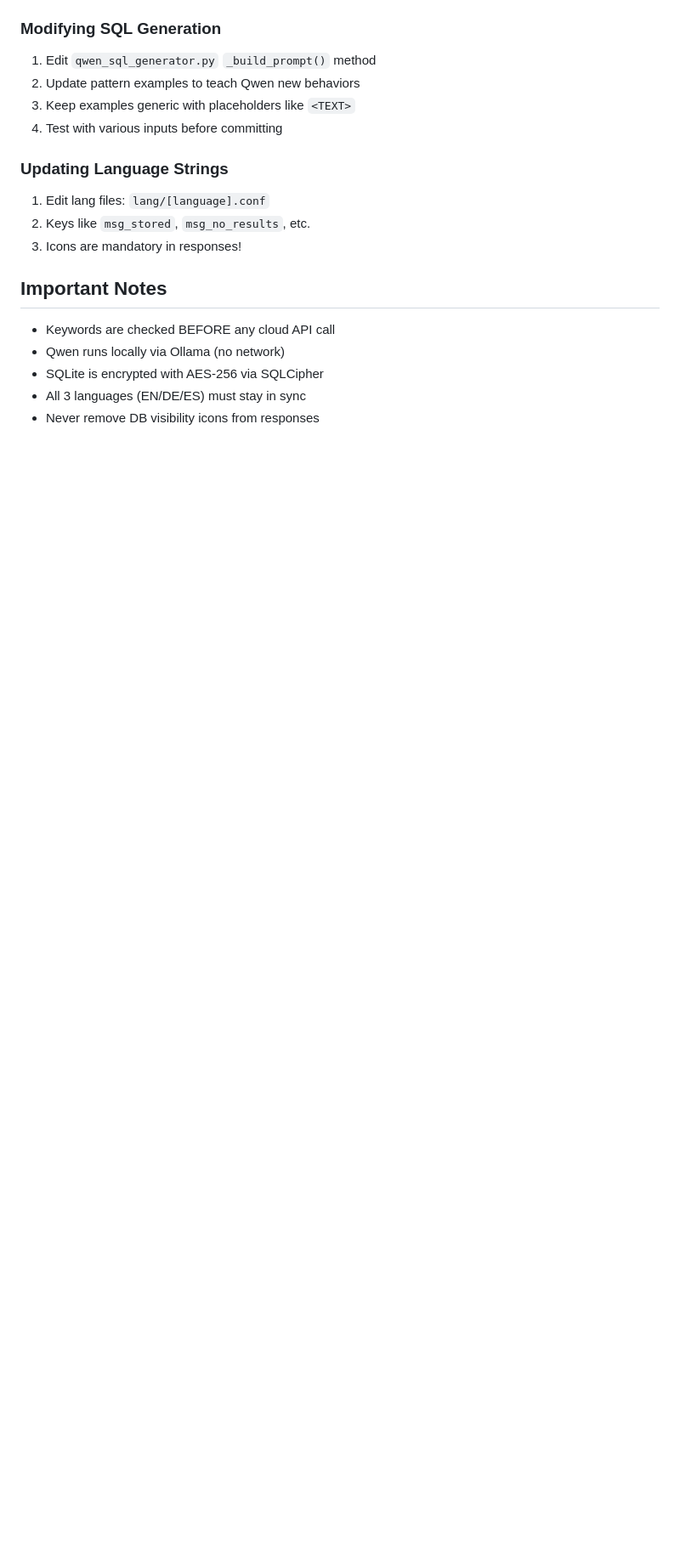
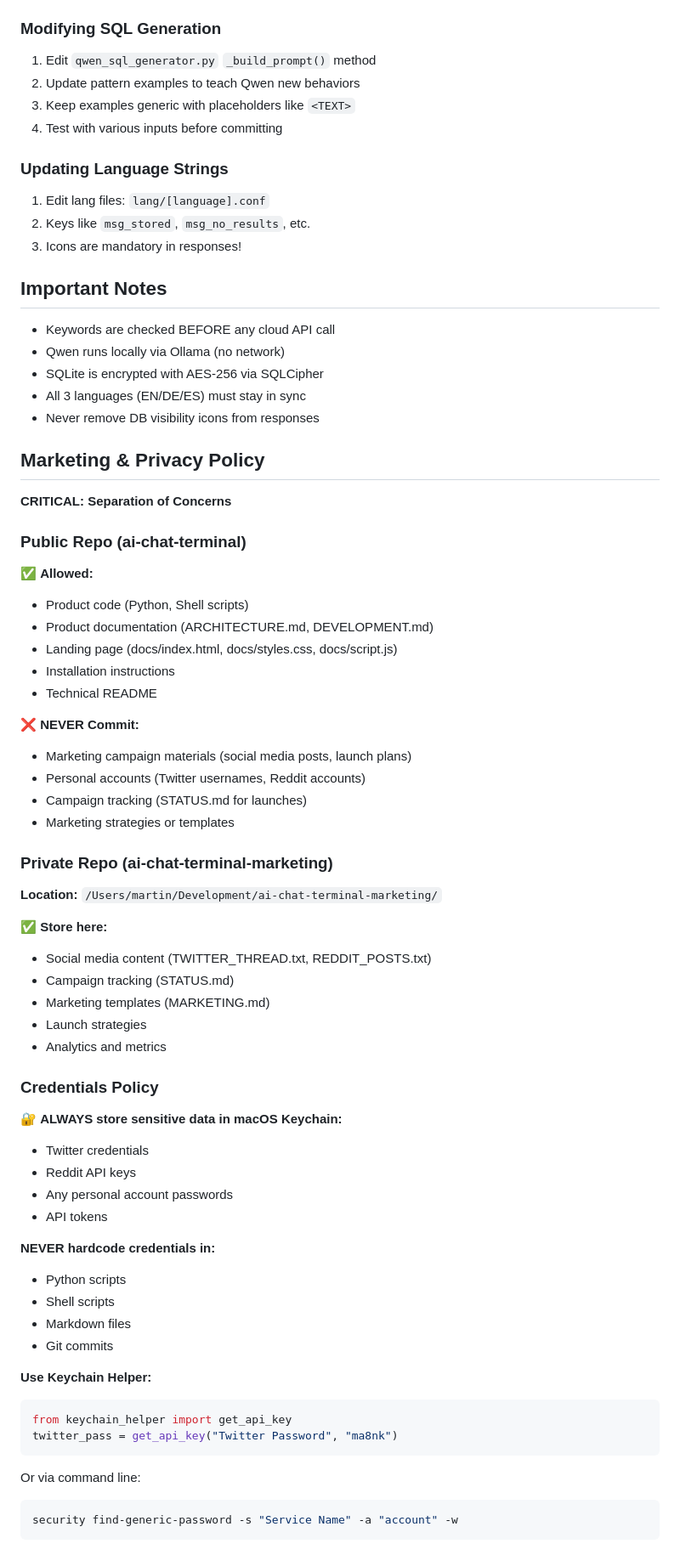
Before and after one commit to martinschenk/ai-chat-terminal, a Markdown page: docs/DEVELOPMENT.md, the part around the change. Shown: that part at 85% size. Rendered like a GitHub page; blank space fills up the shorter version.

Commit message:
docs: Add marketing & credentials policy to DEVELOPMENT.md
- Define separation between public and private repos
- Document what belongs in ai-chat-terminal vs ai-chat-terminal-marketing
- Add credentials policy: ALWAYS use macOS Keychain
- Never commit marketing materials or personal accounts to public repo

````diff
--- a/docs/DEVELOPMENT.md
+++ b/docs/DEVELOPMENT.md
@@ -111,3 +111,55 @@ python3 local_storage_detector.py
 - SQLite is encrypted with AES-256 via SQLCipher
 - All 3 languages (EN/DE/ES) must stay in sync
 - Never remove DB visibility icons from responses
+
+## Marketing & Privacy Policy
+
+**CRITICAL: Separation of Concerns**
+
+### Public Repo (ai-chat-terminal)
+✅ **Allowed:**
+- Product code (Python, Shell scripts)
+- Product documentation (ARCHITECTURE.md, DEVELOPMENT.md)
+- Landing page (docs/index.html, docs/styles.css, docs/script.js)
+- Installation instructions
+- Technical README
+
+❌ **NEVER Commit:**
+- Marketing campaign materials (social media posts, launch plans)
+- Personal accounts (Twitter usernames, Reddit accounts)
+- Campaign tracking (STATUS.md for launches)
+- Marketing strategies or templates
+
+### Private Repo (ai-chat-terminal-marketing)
+**Location:** `/Users/martin/Development/ai-chat-terminal-marketing/`
+
+✅ **Store here:**
+- Social media content (TWITTER_THREAD.txt, REDDIT_POSTS.txt)
+- Campaign tracking (STATUS.md)
+- Marketing templates (MARKETING.md)
+- Launch strategies
+- Analytics and metrics
+
+### Credentials Policy
+🔐 **ALWAYS store sensitive data in macOS Keychain:**
+- Twitter credentials
+- Reddit API keys
+- Any personal account passwords
+- API tokens
+
+**NEVER hardcode credentials in:**
+- Python scripts
+- Shell scripts
+- Markdown files
+- Git commits
+
+**Use Keychain Helper:**
+```python
+from keychain_helper import get_api_key
+twitter_pass = get_api_key("Twitter Password", "ma8nk")
+```
+
+Or via command line:
+```bash
+security find-generic-password -s "Service Name" -a "account" -w
+```
````
